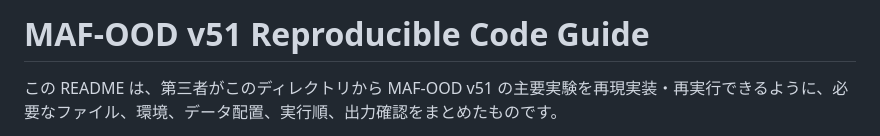
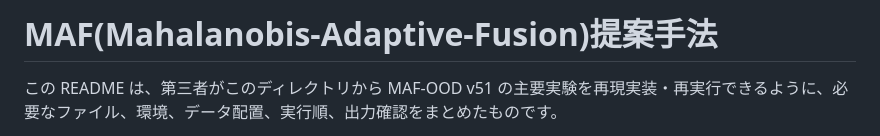
Before and after one commit to omotes24/MAF01, a Markdown page: 000_README.md, the part around the change. Drawn GitHub-style.

```diff
--- a/000_README.md
+++ b/000_README.md
@@ -1,4 +1,4 @@
-# MAF-OOD v51 Reproducible Code Guide
+# MAF(Mahalanobis-Adaptive-Fusion)提案手法
 
 この README は、第三者がこのディレクトリから MAF-OOD v51 の主要実験を再現実装・再実行できるように、必要なファイル、環境、データ配置、実行順、出力確認をまとめたものです。
 
```
